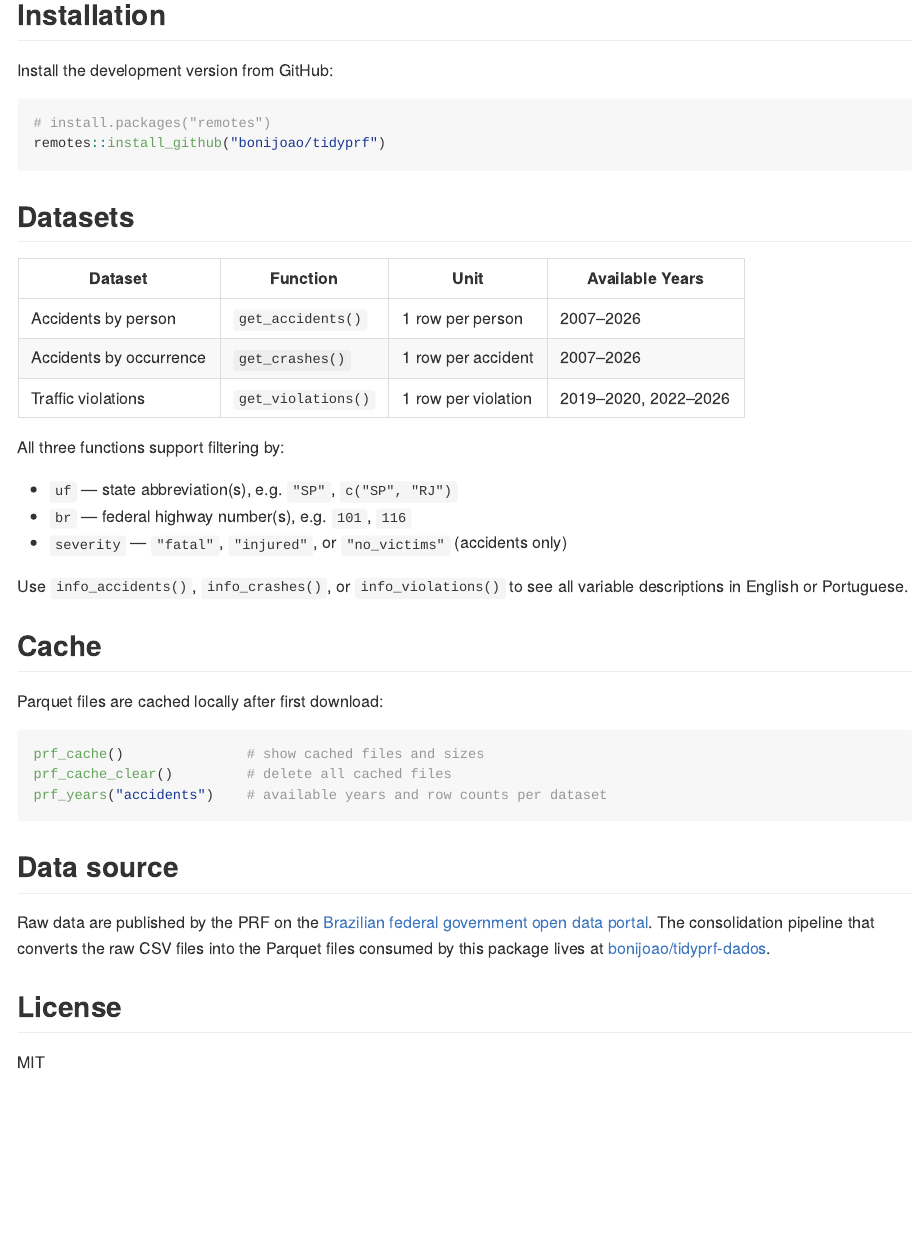
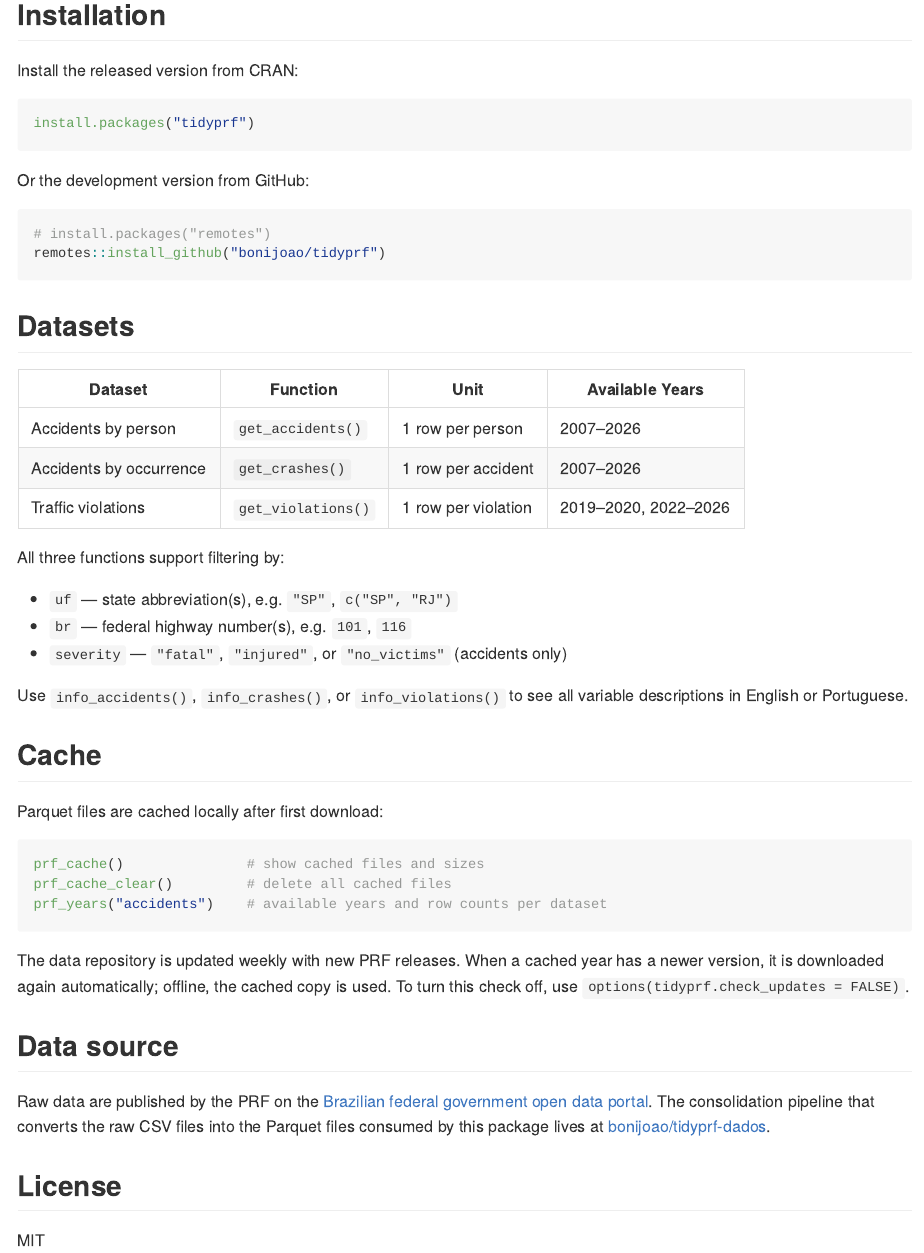
Before and after one commit to bonijoao/tidyprf, an R Markdown document (README.Rmd): the page in a window 1100 px wide, from 820 px down. The pictures show the output file README.md that the author committed with the source, drawn offline in the style of GitHub; badge pictures from the web are left out.

Commit message:
Document CRAN installation and automatic cache refresh in READMEs

````diff
--- a/README.Rmd
+++ b/README.Rmd
@@ -55,7 +55,13 @@ read_state(year = 2020, showProgress = FALSE) |>
 
 ## Installation
 
-Install the development version from GitHub:
+Install the released version from CRAN:
+
+```{r, eval = FALSE}
+install.packages("tidyprf")
+```
+
+Or the development version from GitHub:
 
 ```{r, eval = FALSE}
 # install.packages("remotes")
@@ -89,6 +95,11 @@ prf_cache_clear()         # delete all cached files
 prf_years("accidents")    # available years and row counts per dataset
 ```
 
+The data repository is updated weekly with new PRF releases. When a cached
+year has a newer version, it is downloaded again automatically; offline, the
+cached copy is used. To turn this check off, use
+`options(tidyprf.check_updates = FALSE)`.
+
 ## Data source
 
 Raw data are published by the PRF on the [Brazilian federal government open
--- a/README.pt-br.md
+++ b/README.pt-br.md
@@ -37,7 +37,13 @@ read_state(year = 2020, showProgress = FALSE) |>
 
 ## Instalação
 
-Instale a versão de desenvolvimento do GitHub:
+Instale a versão publicada no CRAN:
+
+```r
+install.packages("tidyprf")
+```
+
+Ou a versão de desenvolvimento do GitHub:
 
 ```r
 # install.packages("remotes")
@@ -73,3 +82,5 @@ prf_years("accidents")    # anos disponíveis e contagem de linhas por dataset
+verificação, use `options(tidyprf.check_updates = FALSE)`.
+
 ## Licença
 
 MIT
````
Also changed, not shown: README.md, README.pt-br.md (3 more changed lines), 1 other file.
